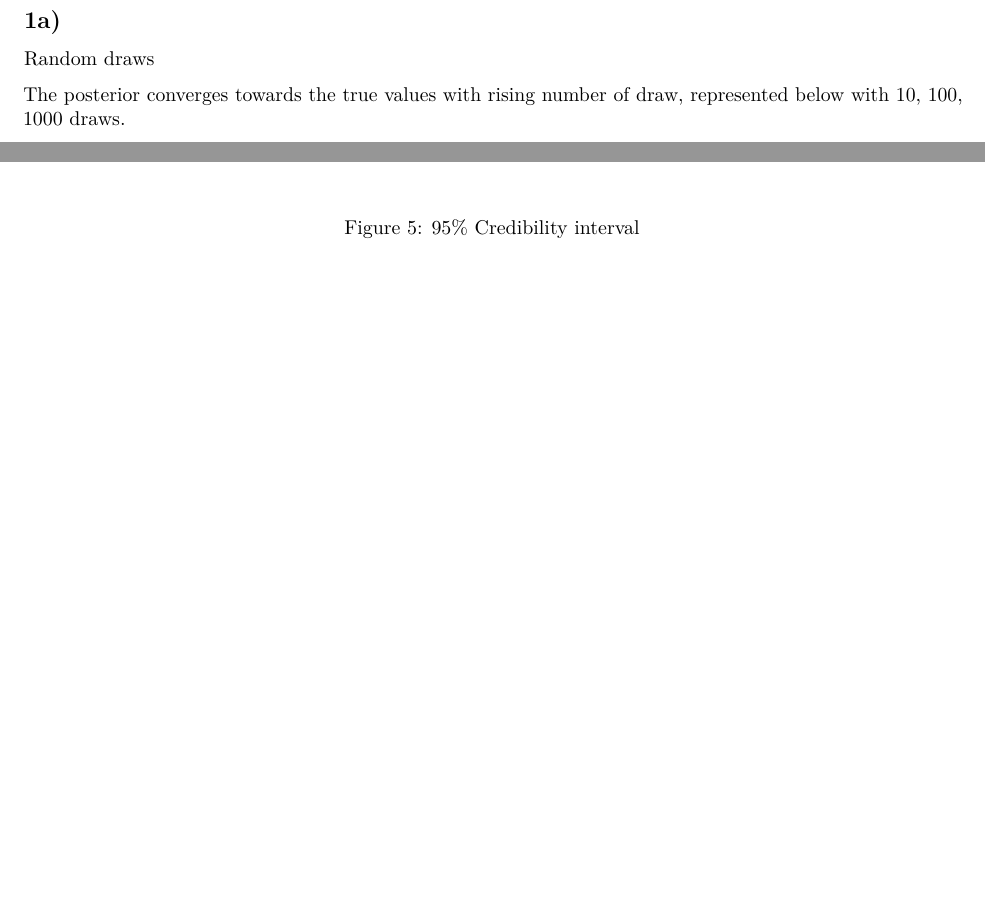
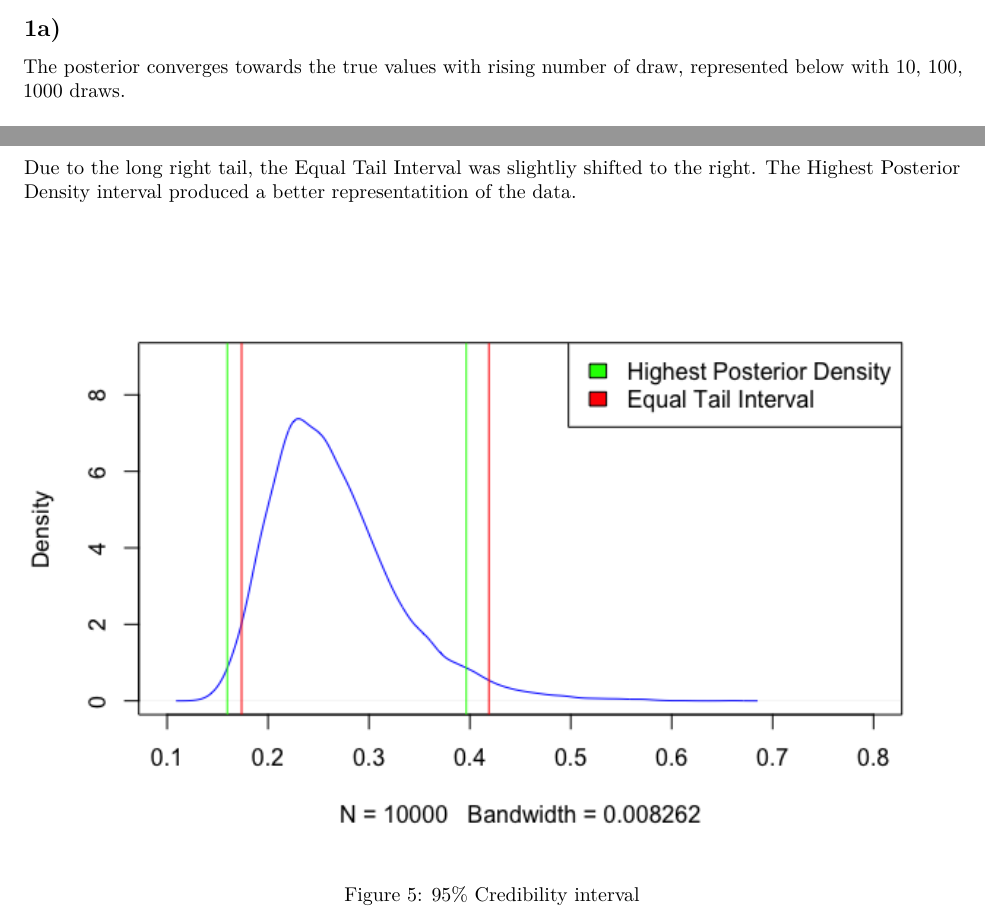
Before and after one commit to arvidede/tdde07-bayesian-learning, an R Markdown document (Lab1/Lab1.Rmd): two parts of pages 2 and 6 of 11, joined at a grey line, cut so that both start at the same text, the shorter picture padded with empty space. Rendered offline with R 4.5, knitr and Pandoc, then LaTeX, with nearby package versions.

Commit message:
Lab1 finished

```diff
--- a/Lab1/Lab1.Rmd
+++ b/Lab1/Lab1.Rmd
@@ -19,7 +19,6 @@ knitr::opts_chunk$set(echo = TRUE)
 #1. Bernoulli ... again
 
 ## 1a)
-Random draws
 
 The posterior converges towards the true values with rising number of draw, represented below with 10, 100, 1000 draws.
 
@@ -50,7 +53,10 @@ The posterior distribution of the Gini coefficient based on the draws in a).
 
 ![Gini Coefficient](assets/lab_1_2_b.png)
 
+\newpage
+
 ## 2c)
+Due to the long right tail, the Equal Tail Interval was slightliy shifted to the right. The Highest Posterior Density interval produced a better representatition of the data.
 
 ![95% Credibility interval](assets/lab_1_2_c.png)
 
```
Also changed, not shown: Lab1/.RData, Lab1/Lab1.pdf, Lab1/Lab1.Rmd (4 more changed lines), 1 other file.
